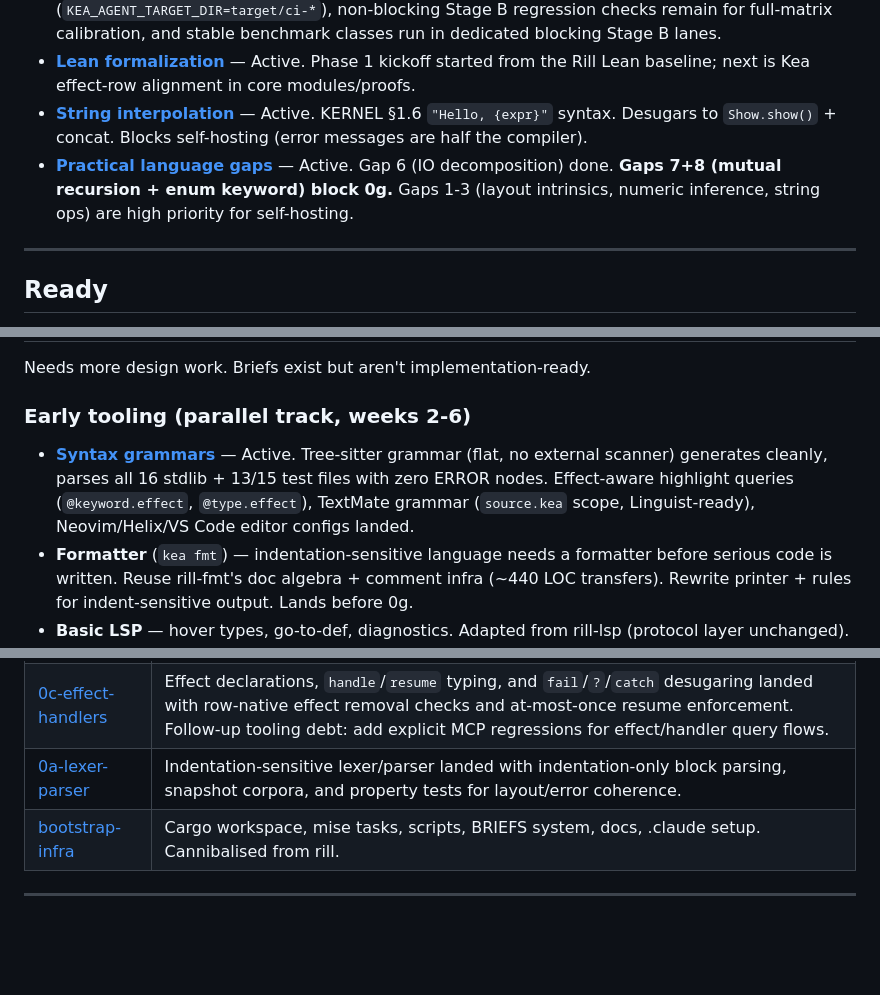
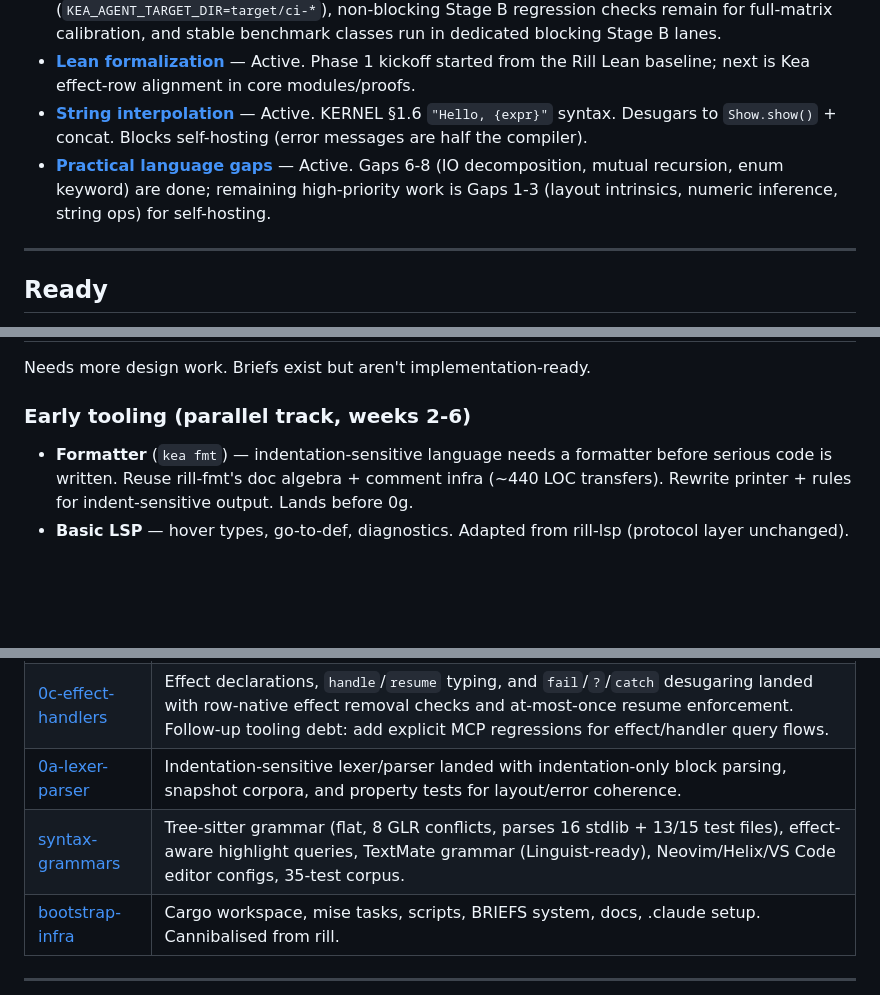
Before and after one commit to amplifiedai/kea, a Markdown page: BRIEFS/INDEX.md, 3 parts joined by grey strips. Drawn GitHub-style; blank space fills up the shorter version.

```diff
--- a/BRIEFS/INDEX.md
+++ b/BRIEFS/INDEX.md
@@ -30,7 +30,7 @@ Work in progress right now. Each entry should have a `## Progress` section in it
 - **[Benchmark infrastructure](in-progress/benchmark-infrastructure.md)** — Active. `divan` harness is in-tree (`kea-bench` + `AllocProfiler`) with lex/parse/infer/lower/codegen workload baselines plus string/allocation variants; stable artifacts are exported (`raw/csv/json/meta`), repeat-run variance summaries are generated (`bench:variance`), CI Stage A publishes baseline+variance artifacts, CodSpeed CI is wired via `codspeed-divan-compat` using OIDC auth, whole-program corpus tooling (`benchmarks/programs` + `bench:programs`) is bootstrapped with no-shell/inner-iteration execution for lower noise, whole-program variance summaries are automated, benchmark workflows now use cache-friendly stable target dirs (`KEA_AGENT_TARGET_DIR=target/ci-*`), non-blocking Stage B regression checks remain for full-matrix calibration, and stable benchmark classes run in dedicated blocking Stage B lanes.
 - **[Lean formalization](in-progress/lean-formalization.md)** — Active. Phase 1 kickoff started from the Rill Lean baseline; next is Kea effect-row alignment in core modules/proofs.
 - **[String interpolation](in-progress/string-interpolation.md)** — Active. KERNEL §1.6 `"Hello, {expr}"` syntax. Desugars to `Show.show()` + concat. Blocks self-hosting (error messages are half the compiler).
-- **[Practical language gaps](in-progress/practical-language-gaps.md)** — Active. Gap 6 (IO decomposition) done. **Gaps 7+8 (mutual recursion + enum keyword) block 0g.** Gaps 1-3 (layout intrinsics, numeric inference, string ops) are high priority for self-hosting.
+- **[Practical language gaps](in-progress/practical-language-gaps.md)** — Active. Gaps 6-8 (IO decomposition, mutual recursion, enum keyword) are done; remaining high-priority work is Gaps 1-3 (layout intrinsics, numeric inference, string ops) for self-hosting.
 
 ---
 
@@ -96,7 +96,6 @@ Needs more design work. Briefs exist but aren't implementation-ready.
 
 ### Early tooling (parallel track, weeks 2-6)
 
-- **[Syntax grammars](in-progress/syntax-grammars.md)** — Active. Tree-sitter grammar (flat, no external scanner) generates cleanly, parses all 16 stdlib + 13/15 test files with zero ERROR nodes. Effect-aware highlight queries (`@keyword.effect`, `@type.effect`), TextMate grammar (`source.kea` scope, Linguist-ready), Neovim/Helix/VS Code editor configs landed.
 - **Formatter** (`kea fmt`) — indentation-sensitive language needs a formatter before serious code is written. Reuse rill-fmt's doc algebra + comment infra (~440 LOC transfers). Rewrite printer + rules for indent-sensitive output. Lands before 0g.
 - **Basic LSP** — hover types, go-to-def, diagnostics. Adapted from rill-lsp (protocol layer unchanged). Lands by 0d-0e.
 
@@ -136,6 +135,7 @@ Completed briefs. Kept for reference and design rationale.
 | [0b-type-system-core](done/0b-type-system-core.md) | Type checker migrated to row-native effect contracts/unification with lattice model deleted, legacy effect syntax deprecation-only, fail-row constraints enforced, and stable module namespace resolution scaffolding for builtin/source transitions. |
 | [0c-effect-handlers](done/0c-effect-handlers.md) | Effect declarations, `handle`/`resume` typing, and `fail`/`?`/`catch` desugaring landed with row-native effect removal checks and at-most-once resume enforcement. Follow-up tooling debt: add explicit MCP regressions for effect/handler query flows. |
 | [0a-lexer-parser](done/0a-lexer-parser.md) | Indentation-sensitive lexer/parser landed with indentation-only block parsing, snapshot corpora, and property tests for layout/error coherence. |
+| [syntax-grammars](done/syntax-grammars.md) | Tree-sitter grammar (flat, 8 GLR conflicts, parses 16 stdlib + 13/15 test files), effect-aware highlight queries, TextMate grammar (Linguist-ready), Neovim/Helix/VS Code editor configs, 35-test corpus. |
 | [bootstrap-infra](done/bootstrap-infra.md) | Cargo workspace, mise tasks, scripts, BRIEFS system, docs, .claude setup. Cannibalised from rill. |
 
 ---
```
Also changed, not shown: BRIEFS/done/syntax-grammars.md (added, +411 -0 lines), BRIEFS/in-progress/practical-language-gaps.md (+5 -2 lines).
